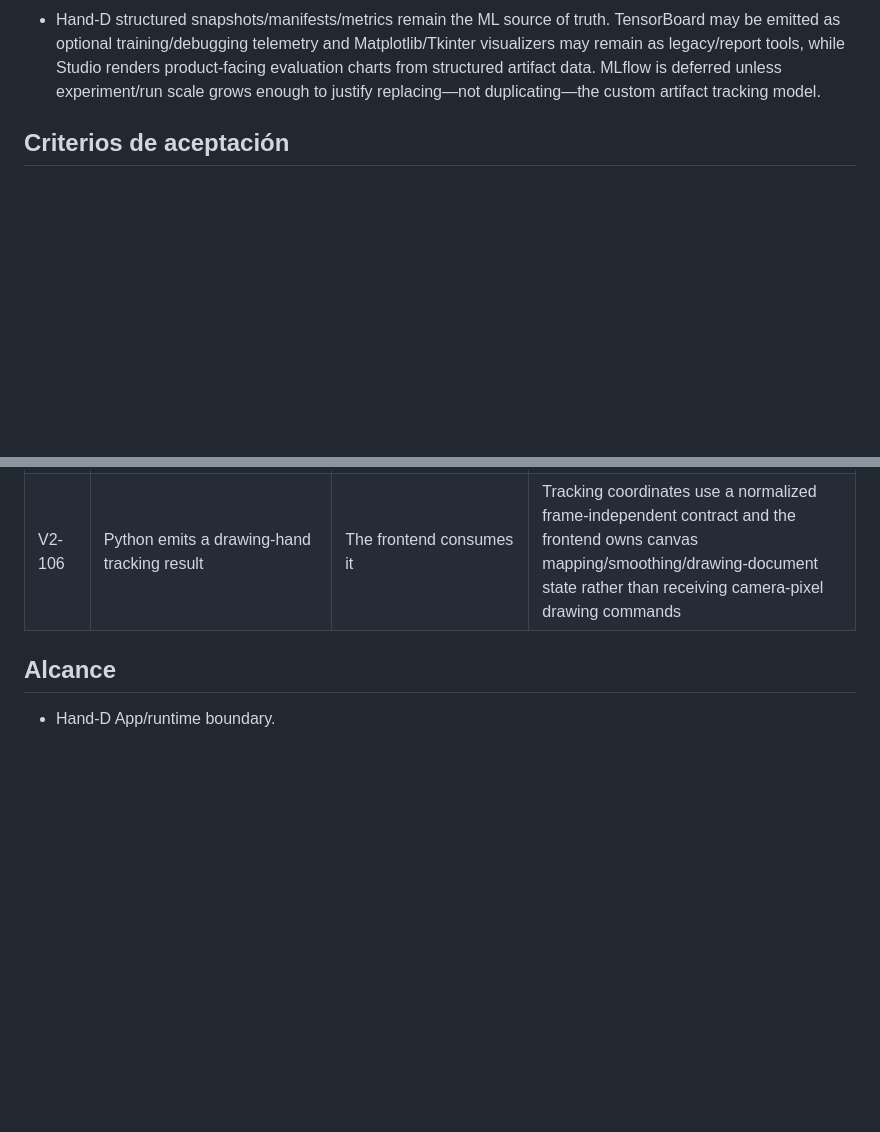
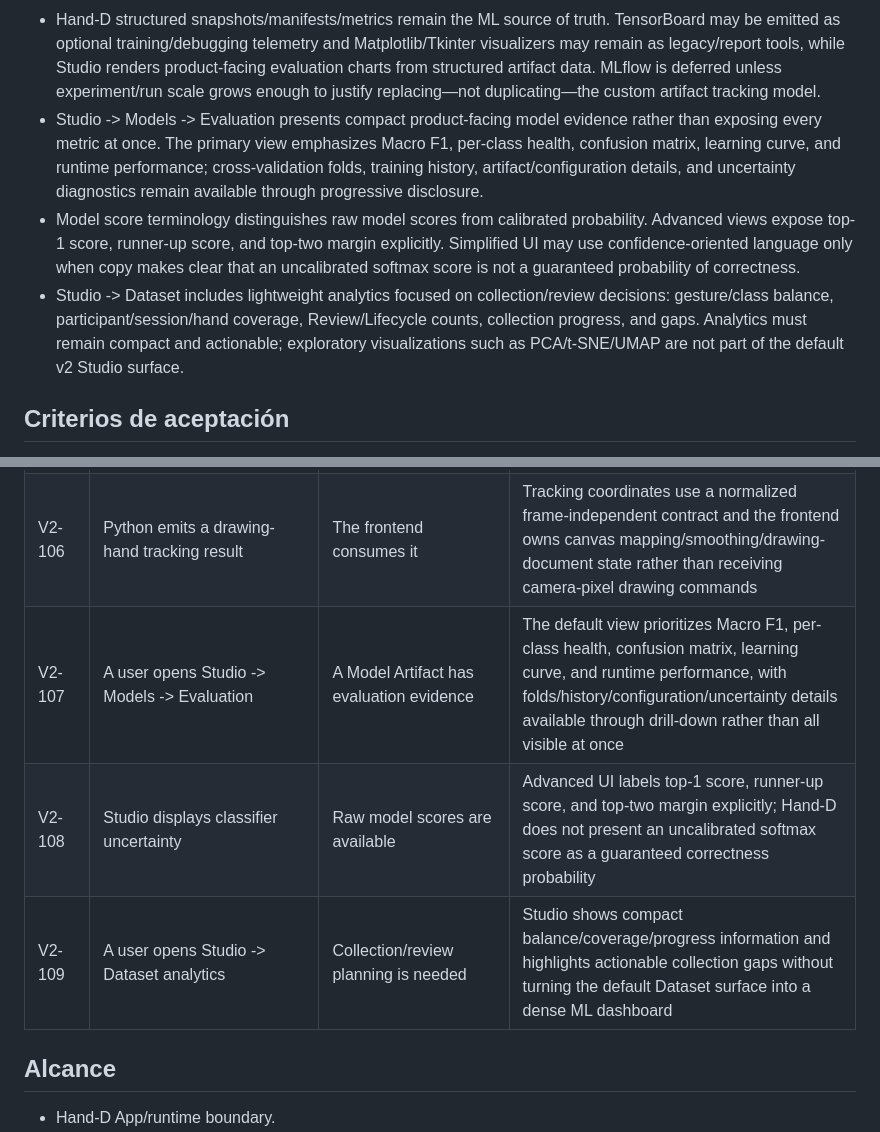
Before and after one commit to Abyss-Jc/Hand-D, a Markdown page: docs/requirements/hand-d-v2.md, 2 parts joined by grey strips. GitHub-like rendering; blank space fills up the shorter version.

Commit message:
docs: define compact Studio analytics

```diff
--- a/docs/requirements/hand-d-v2.md
+++ b/docs/requirements/hand-d-v2.md
@@ -116,6 +116,9 @@ The October 13 milestone is not the whole Hand-D v2 product. Hand-D v2 keeps the
 - Preview/control traffic remain isolated. Slow preview rendering or stream backpressure must never delay gesture/control events, and hiding/minimizing preview must stop or heavily throttle JPEG encoding/transport work.
 - Project dependencies must be refreshed as a tested compatibility set, not upgraded independently.
 - Hand-D structured snapshots/manifests/metrics remain the ML source of truth. TensorBoard may be emitted as optional training/debugging telemetry and Matplotlib/Tkinter visualizers may remain as legacy/report tools, while Studio renders product-facing evaluation charts from structured artifact data. MLflow is deferred unless experiment/run scale grows enough to justify replacing—not duplicating—the custom artifact tracking model.
+- Studio -> Models -> Evaluation presents compact product-facing model evidence rather than exposing every metric at once. The primary view emphasizes Macro F1, per-class health, confusion matrix, learning curve, and runtime performance; cross-validation folds, training history, artifact/configuration details, and uncertainty diagnostics remain available through progressive disclosure.
+- Model score terminology distinguishes raw model scores from calibrated probability. Advanced views expose top-1 score, runner-up score, and top-two margin explicitly. Simplified UI may use confidence-oriented language only when copy makes clear that an uncalibrated softmax score is not a guaranteed probability of correctness.
+- Studio -> Dataset includes lightweight analytics focused on collection/review decisions: gesture/class balance, participant/session/hand coverage, Review/Lifecycle counts, collection progress, and gaps. Analytics must remain compact and actionable; exploratory visualizations such as PCA/t-SNE/UMAP are not part of the default v2 Studio surface.
 
 ## Criterios de aceptación
 
@@ -231,6 +234,9 @@ The table below describes the Hand-D v2 target contract. It is intentionally bro
 | V2-104 | The deployment-runtime prototype runs | PyTorch and ONNX Runtime are compared | Predictions match within an explicit numerical tolerance and latency/cadence, startup, package footprint, and provider/platform evidence are recorded before choosing the packaged inference runtime |
 | V2-105 | Python dependencies are modernized | A developer or CI creates the project environment | pyproject.toml + uv.lock are the dependency source of truth, uv performs lock/sync, runtime/training/dev dependencies are separated, and only one OpenCV distribution is installed |
 | V2-106 | Python emits a drawing-hand tracking result | The frontend consumes it | Tracking coordinates use a normalized frame-independent contract and the frontend owns canvas mapping/smoothing/drawing-document state rather than receiving camera-pixel drawing commands |
+| V2-107 | A user opens Studio -> Models -> Evaluation | A Model Artifact has evaluation evidence | The default view prioritizes Macro F1, per-class health, confusion matrix, learning curve, and runtime performance, with folds/history/configuration/uncertainty details available through drill-down rather than all visible at once |
+| V2-108 | Studio displays classifier uncertainty | Raw model scores are available | Advanced UI labels top-1 score, runner-up score, and top-two margin explicitly; Hand-D does not present an uncalibrated softmax score as a guaranteed correctness probability |
+| V2-109 | A user opens Studio -> Dataset analytics | Collection/review planning is needed | Studio shows compact balance/coverage/progress information and highlights actionable collection gaps without turning the default Dataset surface into a dense ML dashboard |
 
 ## Alcance
 
```
Also changed, not shown: docs/changes/hand-d-v2-modernization.md (+3 -0 lines), docs/reference/architecture.md (+22 -0 lines).
